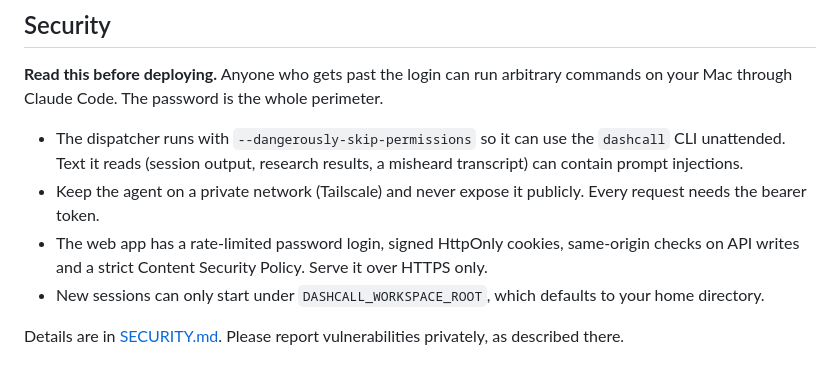
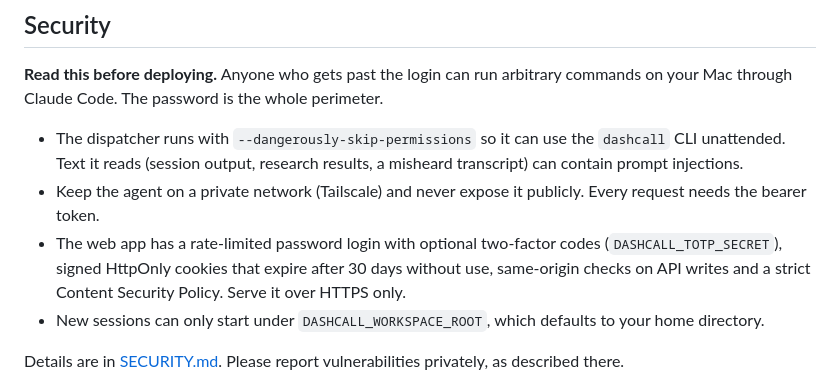
Before and after one commit to emiralpayar/dashcall, a Markdown page: README.md, the part around the change. GitHub-like rendering.

```diff
--- a/README.md
+++ b/README.md
@@ -159,8 +159,9 @@ Code. The password is the whole perimeter.
 - The dispatcher runs with `--dangerously-skip-permissions` so it can use the `dashcall` CLI unattended. Text it reads
   (session output, research results, a misheard transcript) can contain prompt injections.
 - Keep the agent on a private network (Tailscale) and never expose it publicly. Every request needs the bearer token.
-- The web app has a rate-limited password login, signed HttpOnly cookies, same-origin checks on API writes and a
-  strict Content Security Policy. Serve it over HTTPS only.
+- The web app has a rate-limited password login with optional two-factor codes (`DASHCALL_TOTP_SECRET`), signed
+  HttpOnly cookies that expire after 30 days without use, same-origin checks on API writes and a strict Content
+  Security Policy. Serve it over HTTPS only.
 - New sessions can only start under `DASHCALL_WORKSPACE_ROOT`, which defaults to your home directory.
 
 Details are in [SECURITY.md](SECURITY.md). Please report vulnerabilities privately, as described there.
```
Also changed, not shown: CHANGELOG.md (+11 -0 lines), README.tr.md (+3 -2 lines).
